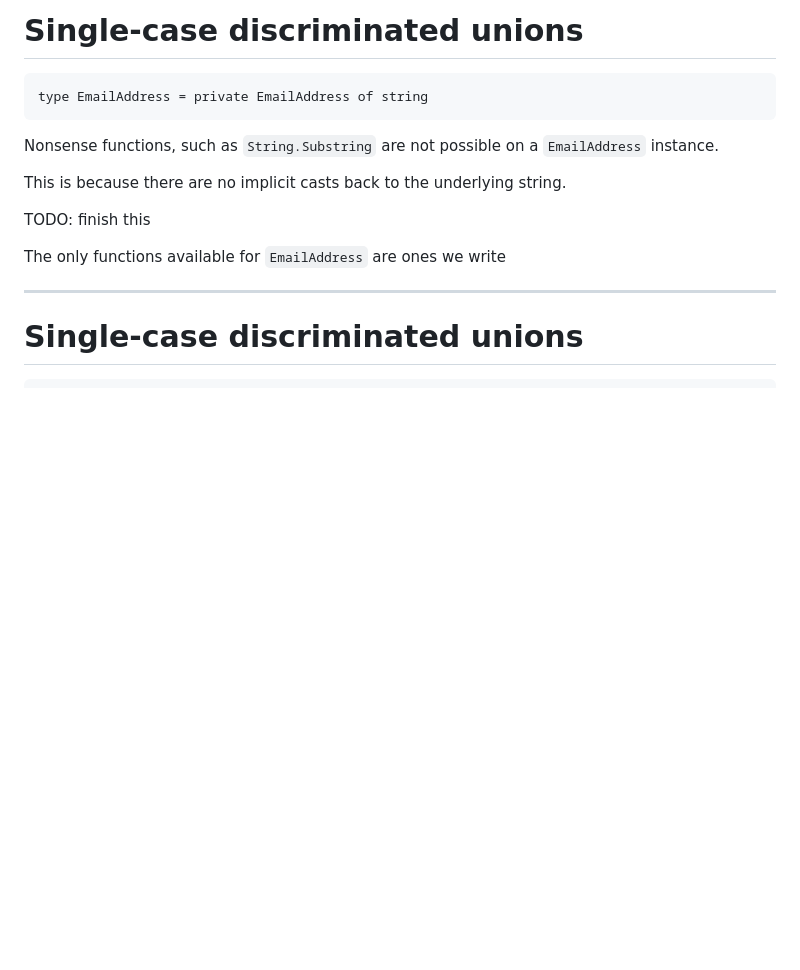
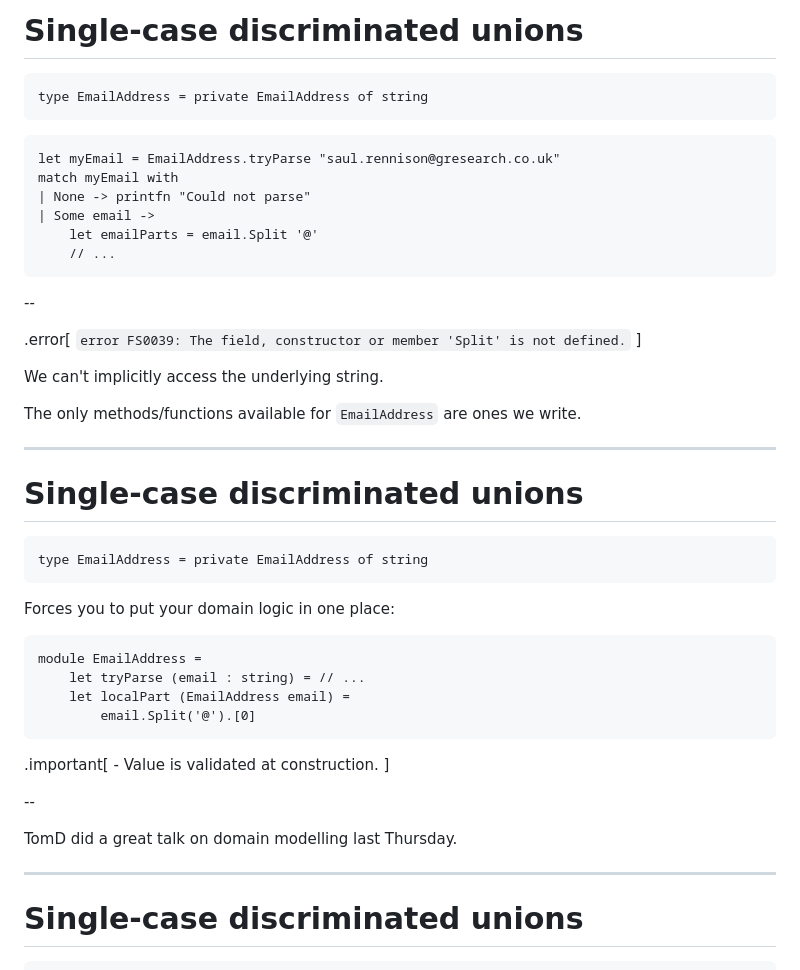
Before and after one commit to saul/fsharp-type-safety-talk, a Markdown page: slides.md, the part around the change printed below. GitHub-like rendering; blank space fills up the shorter version.

````diff
--- a/slides.md
+++ b/slides.md
@@ -335,13 +377,49 @@ The `private` in the tiny type definition is optional. However, it gives us a **
 type EmailAddress = private EmailAddress of string
 ```
 
-Nonsense functions, such as `String.Substring` are not possible on a `EmailAddress` instance.
+```f#
+let myEmail = EmailAddress.tryParse "saul.rennison@gresearch.co.uk"
+match myEmail with
+| None -> printfn "Could not parse"
+| Some email ->
+    let emailParts = email.Split '@'
+    // ...
+```
 
-This is because there are no implicit casts back to the underlying string.
+--
 
-TODO: finish this
+.error[
+    `error FS0039: The field, constructor or member 'Split' is not defined.`
+]
 
-The only functions available for `EmailAddress` are ones we write
+We can't implicitly access the underlying string.
+
+The only methods/functions available for `EmailAddress` are ones we write.
+
+---
+
+# Single-case discriminated unions
+
+```f#
+type EmailAddress = private EmailAddress of string
+```
+
+Forces you to put your domain logic in one place:
+
+```f#
+module EmailAddress =
+    let tryParse (email : string) = // ...
+    let localPart (EmailAddress email) =
+        email.Split('@').[0]
+```
+
+.important[
+    - Value is validated at construction.
+]
+
+--
+
+TomD did a great talk on domain modelling last Thursday.
 
 ---
 
````
Also changed, not shown: other parts of slides.md (+74 -32 lines), option.png (added), 1 other file.
